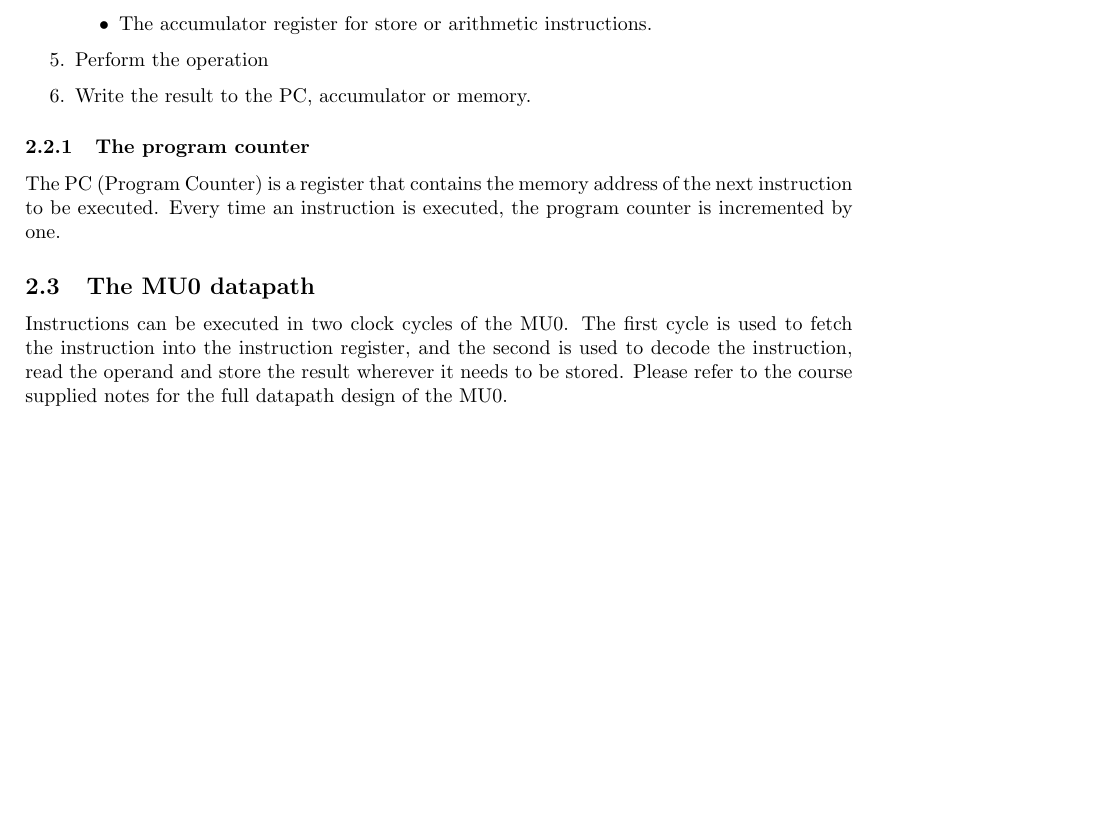
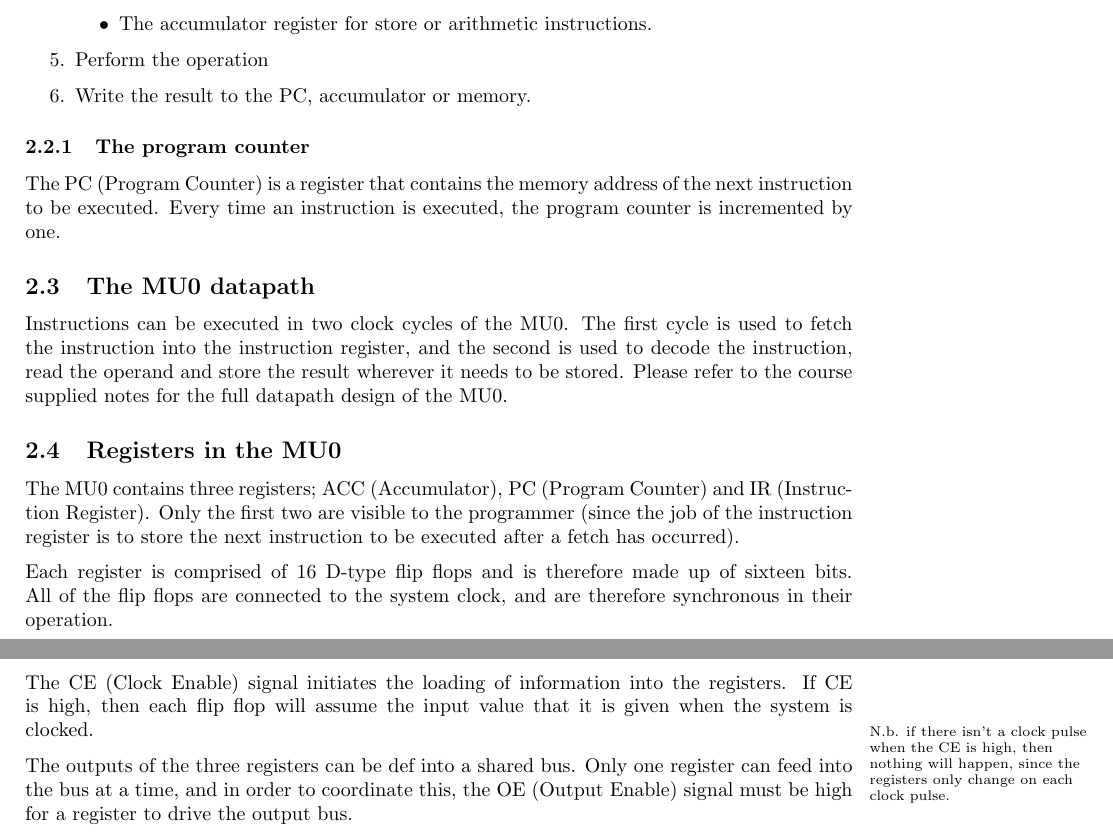
Before and after one commit to Todd-Davies/first-year-notes, a LaTeX document (COMP12111/notes.tex): part of page 6 of 6 before the commit and two parts of pages 6 and 7 of 7 after it, the two joined at a grey line, cut so that both start at the same text, the shorter picture padded with empty space. Compiled offline with pdfLaTeX.

Commit message:
Did a section on the registers of the MU0

```diff
--- a/COMP12111/notes.tex
+++ b/COMP12111/notes.tex
@@ -373,4 +373,25 @@ used to decode the instruction, read the operand and store the result wherever
 it needs to be stored. Please refer to the course supplied notes for the full
 datapath design of the MU0.
 
+\subsection{Registers in the MU0}
+
+The MU0 contains three registers; ACC (Accumulator), PC (Program Counter) and IR
+(Instruction Register). Only the first two are visible to the programmer (since
+the job of the instruction register is to store the next instruction to be
+executed after a fetch has occurred).
+
+Each register is comprised of 16 D-type flip flops and is therefore made up of
+sixteen bits. All of the flip flops are connected to the system clock, and are
+therefore synchronous in their operation.
+
+The CE (Clock Enable) signal initiates the loading of information into the
+registers. If CE is high, then each flip flop will assume the input value that
+it is given when the system is clocked.\marginpar{N.b. if there isn't a clock
+pulse when the CE is high, then nothing will happen, since the registers only
+change on each clock pulse.}
+
+The outputs of the three registers can be def into a shared bus. Only one
+register can feed into the bus at a time, and in order to coordinate this, the
+OE (Output Enable) signal must be high for a register to drive the output bus.
+
 \end{document}
```
Also changed, not shown: COMP12111/instruction_format.pdf, COMP12111/notes.pdf, COMP12111/three_box_model.pdf.
